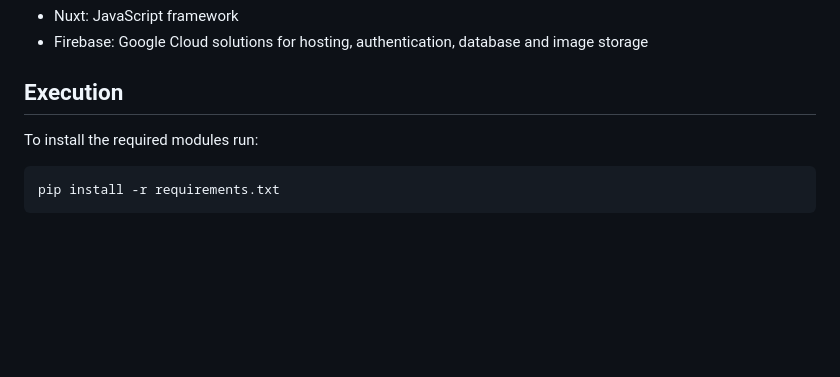
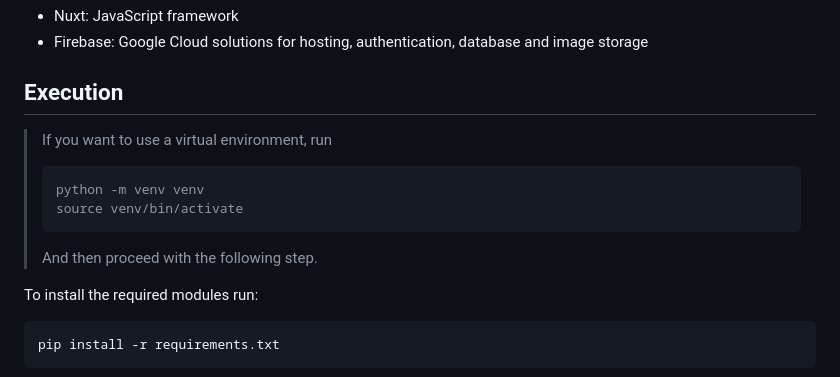
Before and after one commit to nhpf/ssr-feup, a Markdown page: project/README.md, the part around the change. Rendered like a GitHub page; blank space fills up the shorter version.

Commit message:
Added roadmap and venv instructions to readme

````diff
--- a/project/README.md
+++ b/project/README.md
@@ -27,6 +27,13 @@ The `./enterprise` application uses external services for critical processes, su
  - Firebase: Google Cloud solutions for hosting, authentication, database and image storage
 
 ## Execution
+
+> If you want to use a virtual environment, run
+> ```bash
+> python -m venv venv
+> source venv/bin/activate
+> ```
+> And then proceed with the following step.
 
 To install the required modules run:
 ```bash
````
Also changed, not shown: project/roadmap.md (added, +33 -0 lines).
